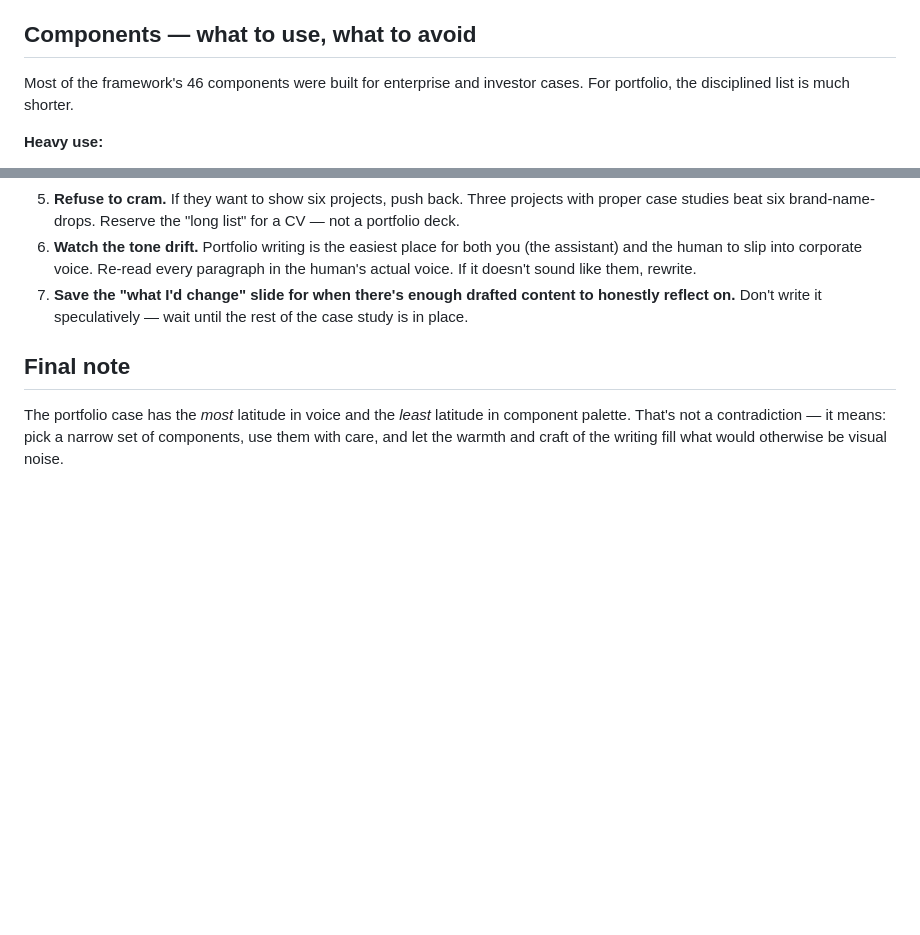
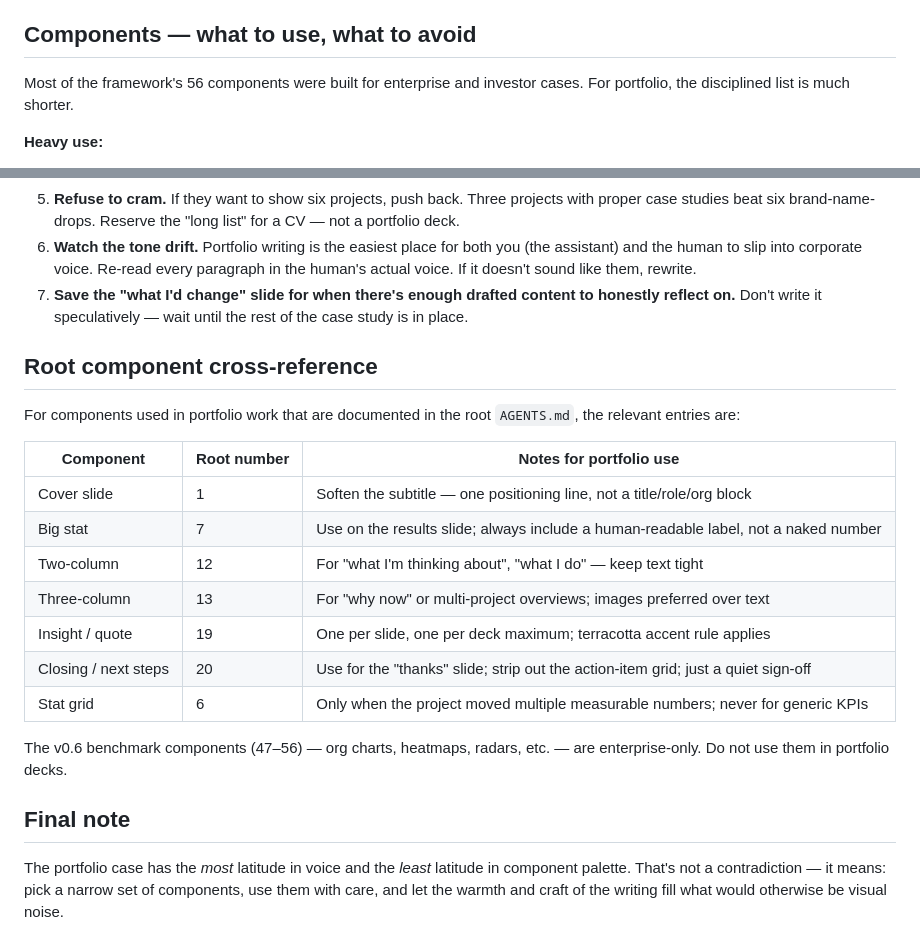
Before and after one commit to haiwakatta/presentable, a Markdown page: portfolio/AGENTS.md, 2 parts joined by grey strips. GitHub-like rendering; blank space fills up the shorter version.

Commit message:
Fill component coverage gaps across all case AGENTS.md files
enterprise: add TAM/SAM/SOM (27) and Process flow (15) to heavy-use list and
"when the human says" triggers; clarify big-number vs Roman section divider
guidance; update component count to 56.

investor: update component count from 46 to 56.

portfolio: update component count from 46 to 56; add root component
cross-reference table mapping portfolio-used components to their root numbers;
explicitly note v0.6 benchmark components are enterprise-only.

Co-Authored-By: Claude Sonnet 4.6 <noreply@anthropic.com>

```diff
--- a/portfolio/AGENTS.md
+++ b/portfolio/AGENTS.md
@@ -221,7 +221,7 @@ This storyline is the shortest and most personal. It's appropriate for a designe
 
 ## Components — what to use, what to avoid
 
-Most of the framework's 46 components were built for enterprise and investor cases. For portfolio, the disciplined list is much shorter.
+Most of the framework's 56 components were built for enterprise and investor cases. For portfolio, the disciplined list is much shorter.
 
 **Heavy use:**
 - Cover, thanks
@@ -417,6 +417,22 @@ The exception: "thanks" and closing slides intentionally use centered, minimal c
 6. **Watch the tone drift.** Portfolio writing is the easiest place for both you (the assistant) and the human to slip into corporate voice. Re-read every paragraph in the human's actual voice. If it doesn't sound like them, rewrite.
 7. **Save the "what I'd change" slide for when there's enough drafted content to honestly reflect on.** Don't write it speculatively — wait until the rest of the case study is in place.
 
+## Root component cross-reference
+
+For components used in portfolio work that are documented in the root `AGENTS.md`, the relevant entries are:
+
+| Component | Root number | Notes for portfolio use |
+|---|---|---|
+| Cover slide | 1 | Soften the subtitle — one positioning line, not a title/role/org block |
+| Big stat | 7 | Use on the results slide; always include a human-readable label, not a naked number |
+| Two-column | 12 | For "what I'm thinking about", "what I do" — keep text tight |
+| Three-column | 13 | For "why now" or multi-project overviews; images preferred over text |
+| Insight / quote | 19 | One per slide, one per deck maximum; terracotta accent rule applies |
+| Closing / next steps | 20 | Use for the "thanks" slide; strip out the action-item grid; just a quiet sign-off |
+| Stat grid | 6 | Only when the project moved multiple measurable numbers; never for generic KPIs |
+
+The v0.6 benchmark components (47–56) — org charts, heatmaps, radars, etc. — are enterprise-only. Do not use them in portfolio decks.
+
 ## Final note
 
 The portfolio case has the *most* latitude in voice and the *least* latitude in component palette. That's not a contradiction — it means: pick a narrow set of components, use them with care, and let the warmth and craft of the writing fill what would otherwise be visual noise.
```
Also changed, not shown: enterprise/AGENTS.md (+5 -1 lines), investor/AGENTS.md (+1 -1 lines).
